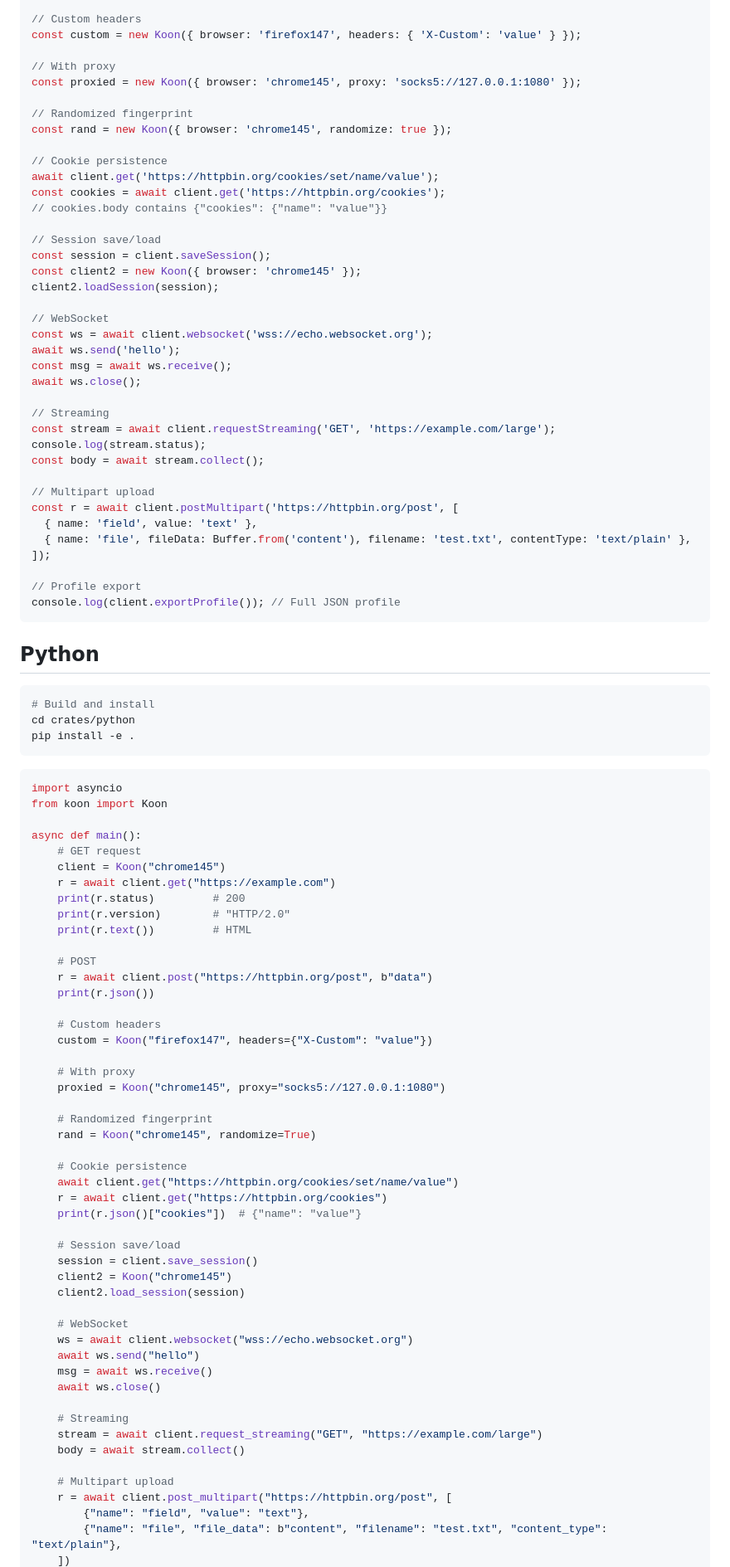
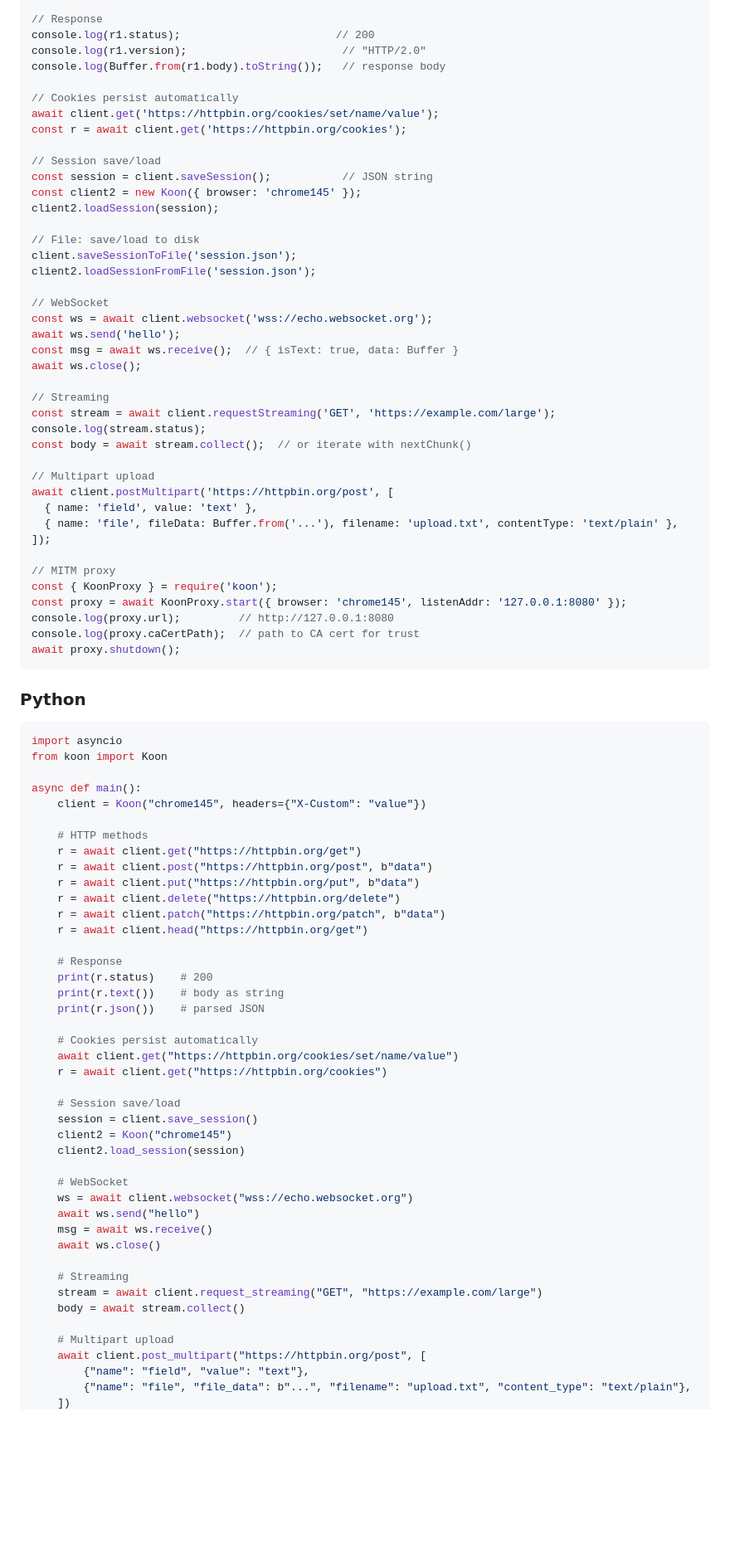
Before and after one commit to scrape-hub/koon, a Markdown page: README.md, the part around one of its changes. Shown at 83% size. Drawn GitHub-style; blank space fills up the shorter version.

Commit message:
docs: rewrite README with professional structure and full API docs

````diff
--- a/README.md
+++ b/README.md
@@ -97,81 +146,72 @@ const r = await client.post('https://httpbin.org/post', Buffer.from('data'));
 
-// Custom headers
-const custom = new Koon({ browser: 'firefox147', headers: { 'X-Custom': 'value' } });
+// Response
+console.log(r1.status);                        // 200
+console.log(r1.version);                        // "HTTP/2.0"
+console.log(Buffer.from(r1.body).toString());   // response body
 
-// With proxy
-const proxied = new Koon({ browser: 'chrome145', proxy: 'socks5://127.0.0.1:1080' });
-
-// Randomized fingerprint
-const rand = new Koon({ browser: 'chrome145', randomize: true });
-
-// Cookie persistence
+// Cookies persist automatically
 await client.get('https://httpbin.org/cookies/set/name/value');
-const cookies = await client.get('https://httpbin.org/cookies');
-// cookies.body contains {"cookies": {"name": "value"}}
+const r = await client.get('https://httpbin.org/cookies');
 
 // Session save/load
-const session = client.saveSession();
+const session = client.saveSession();           // JSON string
 const client2 = new Koon({ browser: 'chrome145' });
 client2.loadSession(session);
+
+// File: save/load to disk
+client.saveSessionToFile('session.json');
+client2.loadSessionFromFile('session.json');
 
 // WebSocket
 const ws = await client.websocket('wss://echo.websocket.org');
 await ws.send('hello');
-const msg = await ws.receive();
+const msg = await ws.receive();  // { isText: true, data: Buffer }
 await ws.close();
 
 // Streaming
 const stream = await client.requestStreaming('GET', 'https://example.com/large');
 console.log(stream.status);
-const body = await stream.collect();
+const body = await stream.collect();  // or iterate with nextChunk()
 
 // Multipart upload
-const r = await client.postMultipart('https://httpbin.org/post', [
+await client.postMultipart('https://httpbin.org/post', [
   { name: 'field', value: 'text' },
-  { name: 'file', fileData: Buffer.from('content'), filename: 'test.txt', contentType: 'text/plain' },
+  { name: 'file', fileData: Buffer.from('...'), filename: 'upload.txt', contentType: 'text/plain' },
 ]);
 
-// Profile export
-console.log(client.exportProfile()); // Full JSON profile
+// MITM proxy
+const { KoonProxy } = require('koon');
+const proxy = await KoonProxy.start({ browser: 'chrome145', listenAddr: '127.0.0.1:8080' });
+console.log(proxy.url);         // http://127.0.0.1:8080
+console.log(proxy.caCertPath);  // path to CA cert for trust
+await proxy.shutdown();
 ```
 
-## Python
-
-```bash
-# Build and install
-cd crates/python
-pip install -e .
-```
+### Python
 
 ```python
 import asyncio
 from koon import Koon
 
 async def main():
-    # GET request
-    client = Koon("chrome145")
-    r = await client.get("https://example.com")
-    print(r.status)         # 200
-    print(r.version)        # "HTTP/2.0"
-    print(r.text())         # HTML
+    client = Koon("chrome145", headers={"X-Custom": "value"})
 
-    # POST
+    # HTTP methods
+    r = await client.get("https://httpbin.org/get")
     r = await client.post("https://httpbin.org/post", b"data")
-    print(r.json())
+    r = await client.put("https://httpbin.org/put", b"data")
+    r = await client.delete("https://httpbin.org/delete")
+    r = await client.patch("https://httpbin.org/patch", b"data")
+    r = await client.head("https://httpbin.org/get")
 
-    # Custom headers
-    custom = Koon("firefox147", headers={"X-Custom": "value"})
+    # Response
+    print(r.status)    # 200
+    print(r.text())    # body as string
+    print(r.json())    # parsed JSON
 
-    # With proxy
-    proxied = Koon("chrome145", proxy="socks5://127.0.0.1:1080")
-
-    # Randomized fingerprint
-    rand = Koon("chrome145", randomize=True)
-
-    # Cookie persistence
+    # Cookies persist automatically
     await client.get("https://httpbin.org/cookies/set/name/value")
     r = await client.get("https://httpbin.org/cookies")
-    print(r.json()["cookies"])  # {"name": "value"}
 
     # Session save/load
     session = client.save_session()
@@ -189,7 +229,7 @@ async def main():
     body = await stream.collect()
 
     # Multipart upload
-    r = await client.post_multipart("https://httpbin.org/post", [
+    await client.post_multipart("https://httpbin.org/post", [
         {"name": "field", "value": "text"},
-        {"name": "file", "file_data": b"content", "filename": "test.txt", "content_type": "text/plain"},
+        {"name": "file", "file_data": b"...", "filename": "upload.txt", "content_type": "text/plain"},
     ])
````
Also changed, not shown: other parts of README.md (+209 -91 lines).
